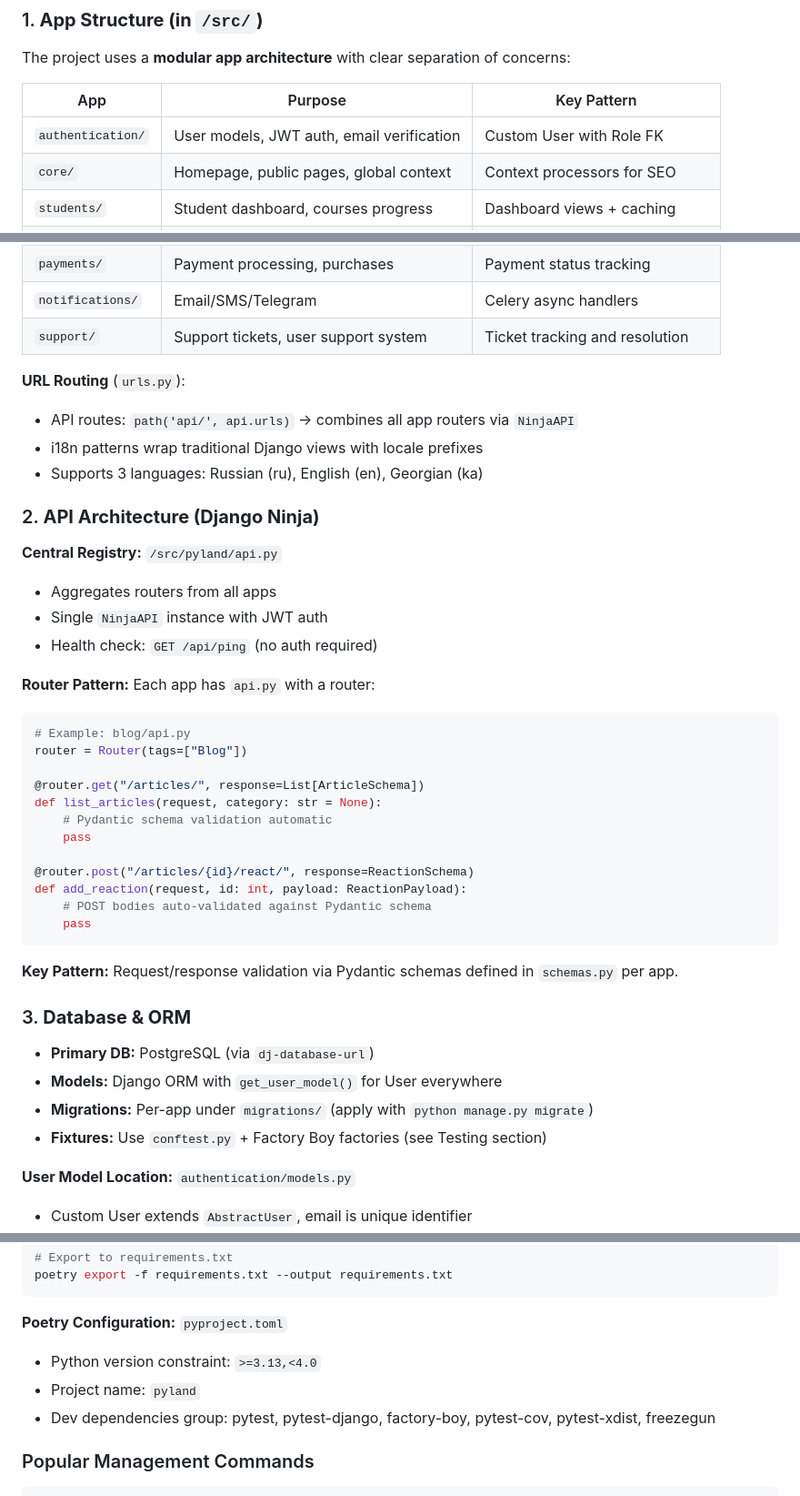
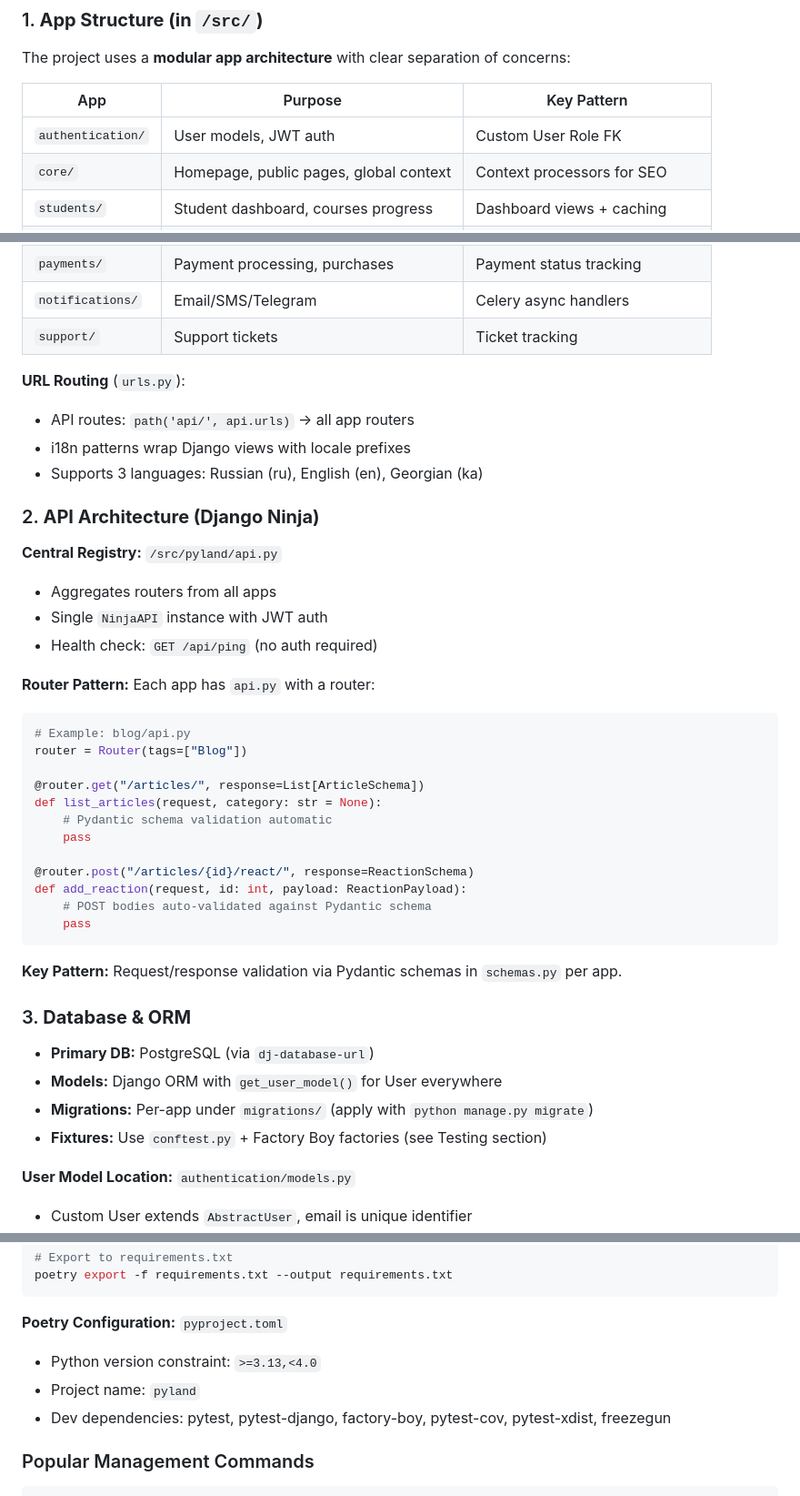
Before and after one commit to ps965xx7vn-lgtm/backend, a Markdown page: .github/copilot-instructions.md, 3 parts joined by grey strips. Shown at 91% size. GitHub-like rendering.

Commit message:
fix: resolve all markdownlint errors (lines, blank lines)

````diff
--- a/.github/copilot-instructions.md
+++ b/.github/copilot-instructions.md
@@ -35,7 +35,7 @@ The project uses a **modular app architecture** with clear separation of concern
 
 | App | Purpose | Key Pattern |
 |-----|---------|------------|
-| `authentication/` | User models, JWT auth, email verification | Custom User with Role FK |
+| `authentication/` | User models, JWT auth | Custom User Role FK |
 | `core/` | Homepage, public pages, global context | Context processors for SEO |
 | `students/` | Student dashboard, courses progress | Dashboard views + caching |
 | `courses/` | Course/lesson/step structure | Hierarchical model |
@@ -46,22 +46,25 @@ The project uses a **modular app architecture** with clear separation of concern
 | `mentors/` | Mentor profiles, connections | Bridge reviewers & students |
 | `payments/` | Payment processing, purchases | Payment status tracking |
 | `notifications/` | Email/SMS/Telegram | Celery async handlers |
-| `support/` | Support tickets, user support system | Ticket tracking and resolution |
+| `support/` | Support tickets | Ticket tracking |
 
 **URL Routing** (`urls.py`):
-- API routes: `path('api/', api.urls)` → combines all app routers via `NinjaAPI`
-- i18n patterns wrap traditional Django views with locale prefixes
+
+- API routes: `path('api/', api.urls)` → all app routers
+- i18n patterns wrap Django views with locale prefixes
 - Supports 3 languages: Russian (ru), English (en), Georgian (ka)
 
 ### 2. **API Architecture (Django Ninja)**
 
 **Central Registry:** `/src/pyland/api.py`
+
 - Aggregates routers from all apps
 - Single `NinjaAPI` instance with JWT auth
 - Health check: `GET /api/ping` (no auth required)
 
 **Router Pattern:**
 Each app has `api.py` with a router:
+
 ```python
 # Example: blog/api.py
 router = Router(tags=["Blog"])
@@ -77,7 +80,8 @@ def add_reaction(request, id: int, payload: ReactionPayload):
     pass
 ```
 
-**Key Pattern:** Request/response validation via Pydantic schemas defined in `schemas.py` per app.
+**Key Pattern:** Request/response validation via Pydantic schemas
+in `schemas.py` per app.
 
 ### 3. **Database & ORM**
 
@@ -87,6 +91,7 @@ def add_reaction(request, id: int, payload: ReactionPayload):
 - **Fixtures:** Use `conftest.py` + Factory Boy factories (see Testing section)
 
 **User Model Location:** `authentication/models.py`
+
 - Custom User extends `AbstractUser`, email is unique identifier
 - **Role System:** Each user has ONE role via ForeignKey (not M2M)
   - Available roles: student, mentor, reviewer, manager, admin, support
@@ -129,9 +134,11 @@ poetry export -f requirements.txt --output requirements.txt
 ```
 
 **Poetry Configuration:** `pyproject.toml`
+
 - Python version constraint: `>=3.13,<4.0`
 - Project name: `pyland`
-- Dev dependencies group: pytest, pytest-django, factory-boy, pytest-cov, pytest-xdist, freezegun
+- Dev dependencies: pytest, pytest-django, factory-boy,
+  pytest-cov, pytest-xdist, freezegun
 
 ### Popular Management Commands
 
````
